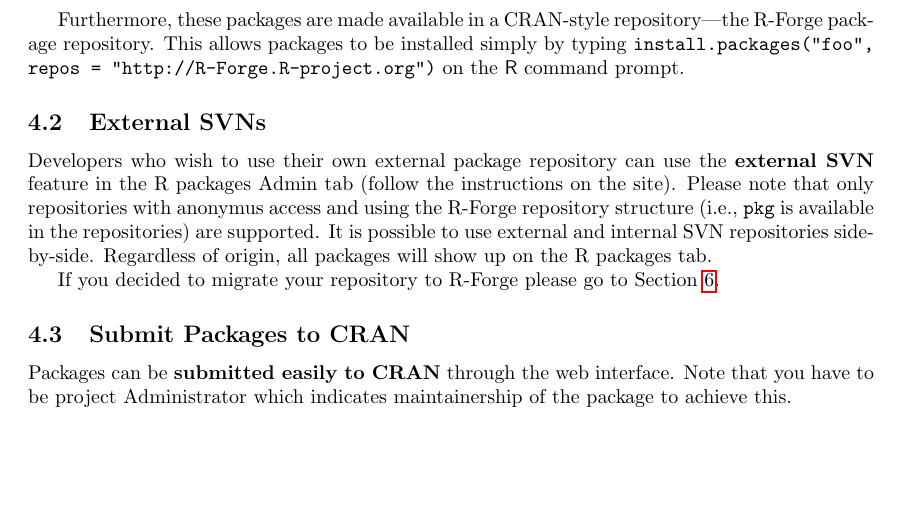
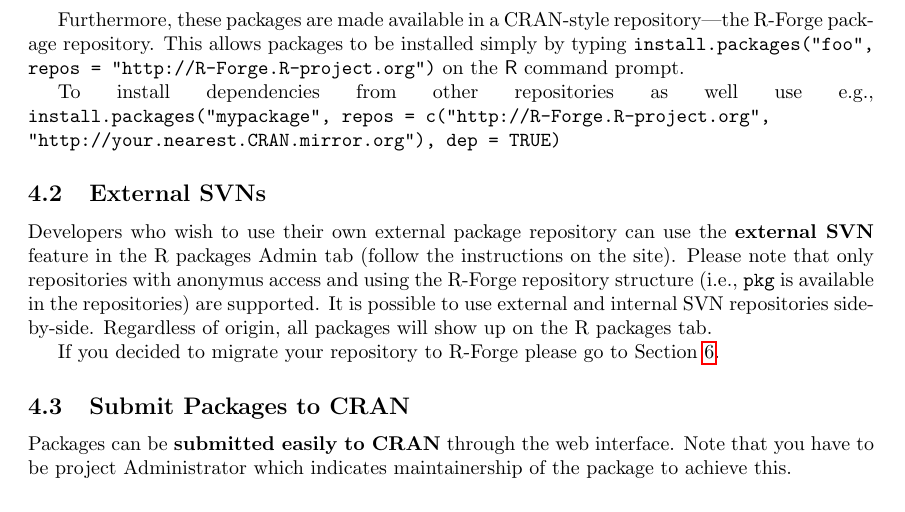
Before and after one commit to r-forge/site, a LaTeX document (manual/R-Forge_Manual.tex): part of page 8 of 10, cut so that both start at the same text, the shorter picture padded with empty space. Compiled offline with pdfLaTeX.

Commit message:
manual new entry regarding install of package dependencies
git-svn-id: svn://svn.r-forge.r-project.org/svnroot/site@57 edb9625f-4e0d-4859-8d74-9fd3b1da38cb

```diff
--- a/manual/R-Forge_Manual.tex
+++ b/manual/R-Forge_Manual.tex
@@ -432,6 +432,10 @@ R-Forge package repository. This allows packages to be installed simply by
 typing \texttt{install.packages("foo", repos = "http://R-Forge.R-project.org")}
 on the \proglang{R} command prompt.
 
+To install dependencies from other repositories as well use e.g.,
+\code{install.packages("mypackage", repos = c("http://R-Forge.R-project.org",
+"http://your.nearest.CRAN.mirror.org"), dep = TRUE)}
+
 \subsection{External SVNs}
 Developers who wish to use their own external package repository can
 use the \textbf{external SVN} feature in the R~packages Admin~tab
```
